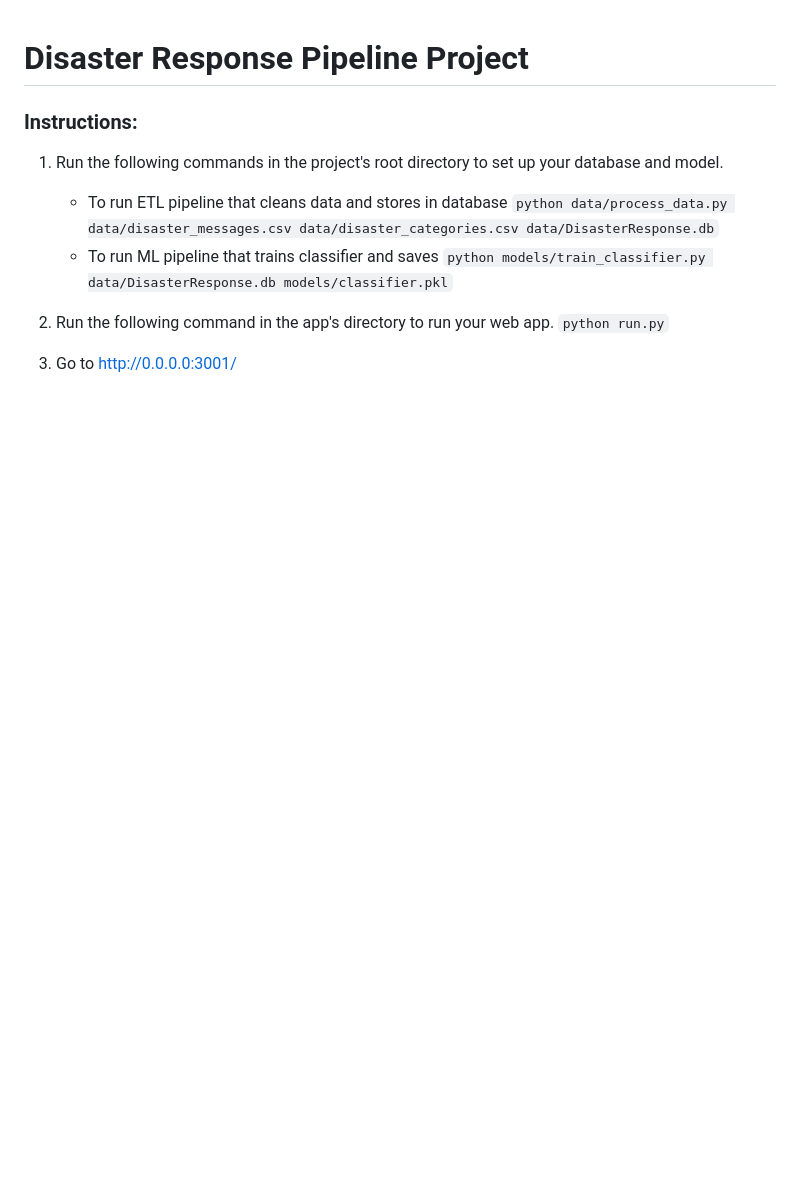
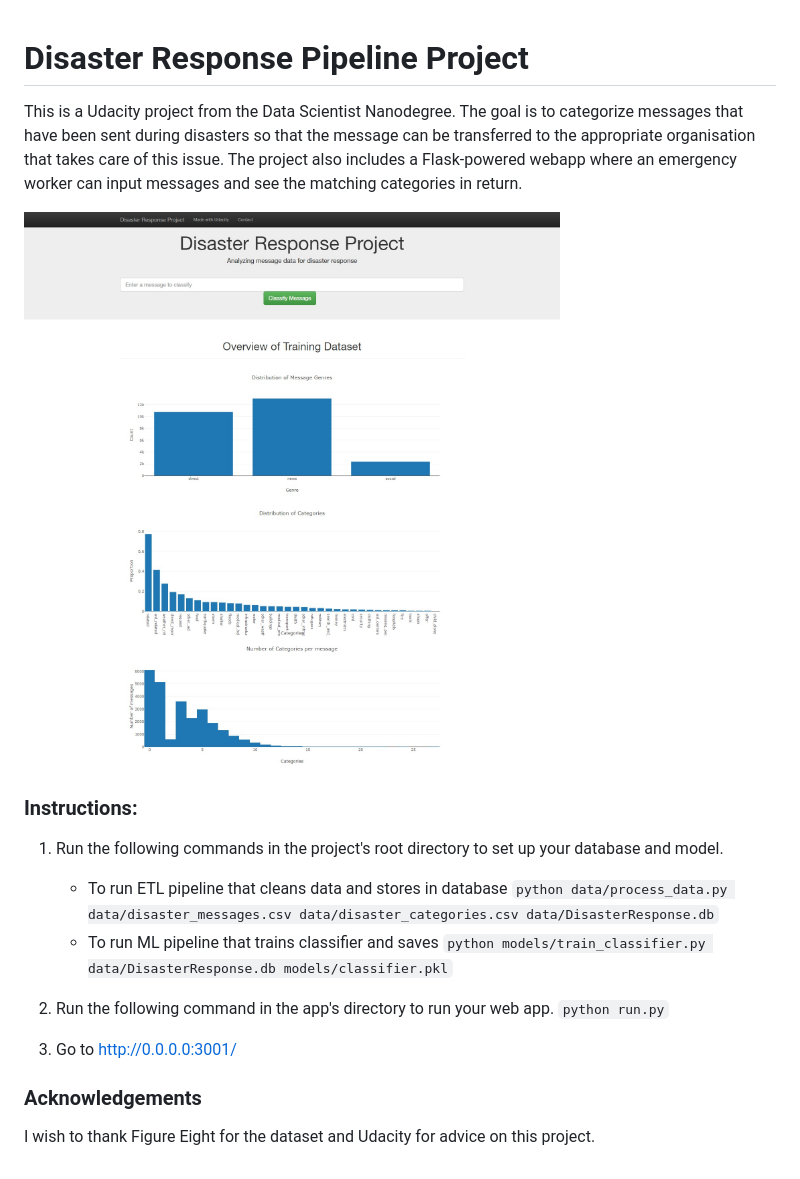
Before and after one commit to skalizzo/disaster_response_pipeline_project, a Markdown page: README.md, the part around the change. GitHub-like rendering; pictures changed too: assets/DisasterResponse_Webapp_screenshot.jpg (added); blank space fills up the shorter version.

Commit message:
feat: included 2 additional visualisations; added documentations to readme.md

```diff
--- a/README.md
+++ b/README.md
@@ -1,4 +1,14 @@
 # Disaster Response Pipeline Project
+
+This is a Udacity project from the Data Scientist Nanodegree.
+The goal is to categorize messages that have been sent during disasters
+so that the message can be transferred to the appropriate organisation
+that takes care of this issue. The project also includes a Flask-powered
+webapp where an emergency worker can input messages and see the matching
+categories in return.
+
+![alt text](assets/DisasterResponse_Webapp_screenshot.jpg "Screenshot Webapp")
+
 
 ### Instructions:
 1. Run the following commands in the project's root directory to set up your database and model.
@@ -12,3 +22,6 @@
     `python run.py`
 
 3. Go to http://0.0.0.0:3001/
+
+### Acknowledgements
+I wish to thank Figure Eight for the dataset and Udacity for advice on this project.
```
Also changed, not shown: 2 other files.
